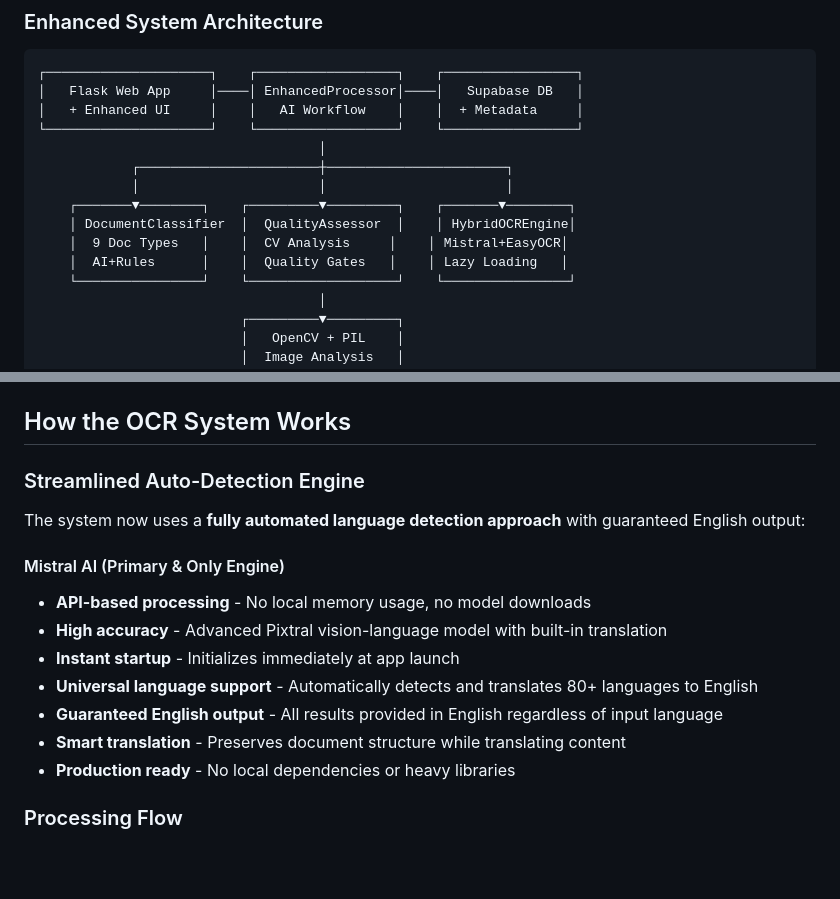
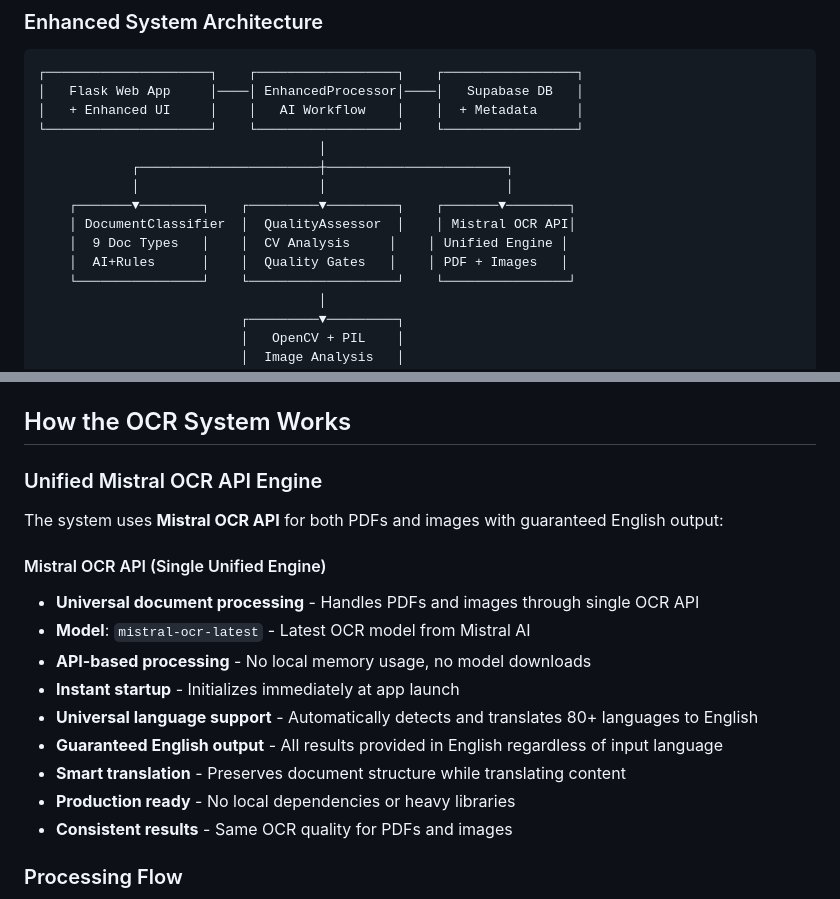
Before and after one commit to MysticHE/ocr-claim-assessment, a Markdown page: CLAUDE.md, 2 parts joined by grey strips. Drawn GitHub-style; blank space fills up the shorter version.

```diff
--- a/CLAUDE.md
+++ b/CLAUDE.md
@@ -90,9 +90,9 @@
             ┌───────────────────────┼───────────────────────┐
             │                       │                       │
     ┌───────▼────────┐    ┌─────────▼─────────┐    ┌───────▼────────┐
-    │ DocumentClassifier  │  QualityAssessor  │    │ HybridOCREngine│
-    │  9 Doc Types   │    │  CV Analysis     │    │ Mistral+EasyOCR│
-    │  AI+Rules      │    │  Quality Gates   │    │ Lazy Loading   │
+    │ DocumentClassifier  │  QualityAssessor  │    │ Mistral OCR API│
+    │  9 Doc Types   │    │  CV Analysis     │    │ Unified Engine │
+    │  AI+Rules      │    │  Quality Gates   │    │ PDF + Images   │
     └────────────────┘    └───────────────────┘    └────────────────┘
                                     │
                           ┌─────────▼─────────┐
@@ -108,18 +108,20 @@
 
 ## How the OCR System Works
 
-### Streamlined Auto-Detection Engine
+### Unified Mistral OCR API Engine
 
-The system now uses a **fully automated language detection approach** with guaranteed English output:
+The system uses **Mistral OCR API** for both PDFs and images with guaranteed English output:
 
-#### Mistral AI (Primary & Only Engine)
+#### Mistral OCR API (Single Unified Engine)
+- **Universal document processing** - Handles PDFs and images through single OCR API
+- **Model**: `mistral-ocr-latest` - Latest OCR model from Mistral AI
 - **API-based processing** - No local memory usage, no model downloads
-- **High accuracy** - Advanced Pixtral vision-language model with built-in translation
 - **Instant startup** - Initializes immediately at app launch
 - **Universal language support** - Automatically detects and translates 80+ languages to English
 - **Guaranteed English output** - All results provided in English regardless of input language
 - **Smart translation** - Preserves document structure while translating content
 - **Production ready** - No local dependencies or heavy libraries
+- **Consistent results** - Same OCR quality for PDFs and images
 
 ### Processing Flow
 
```
Also changed, not shown: other parts of CLAUDE.md (+73 -19 lines).
